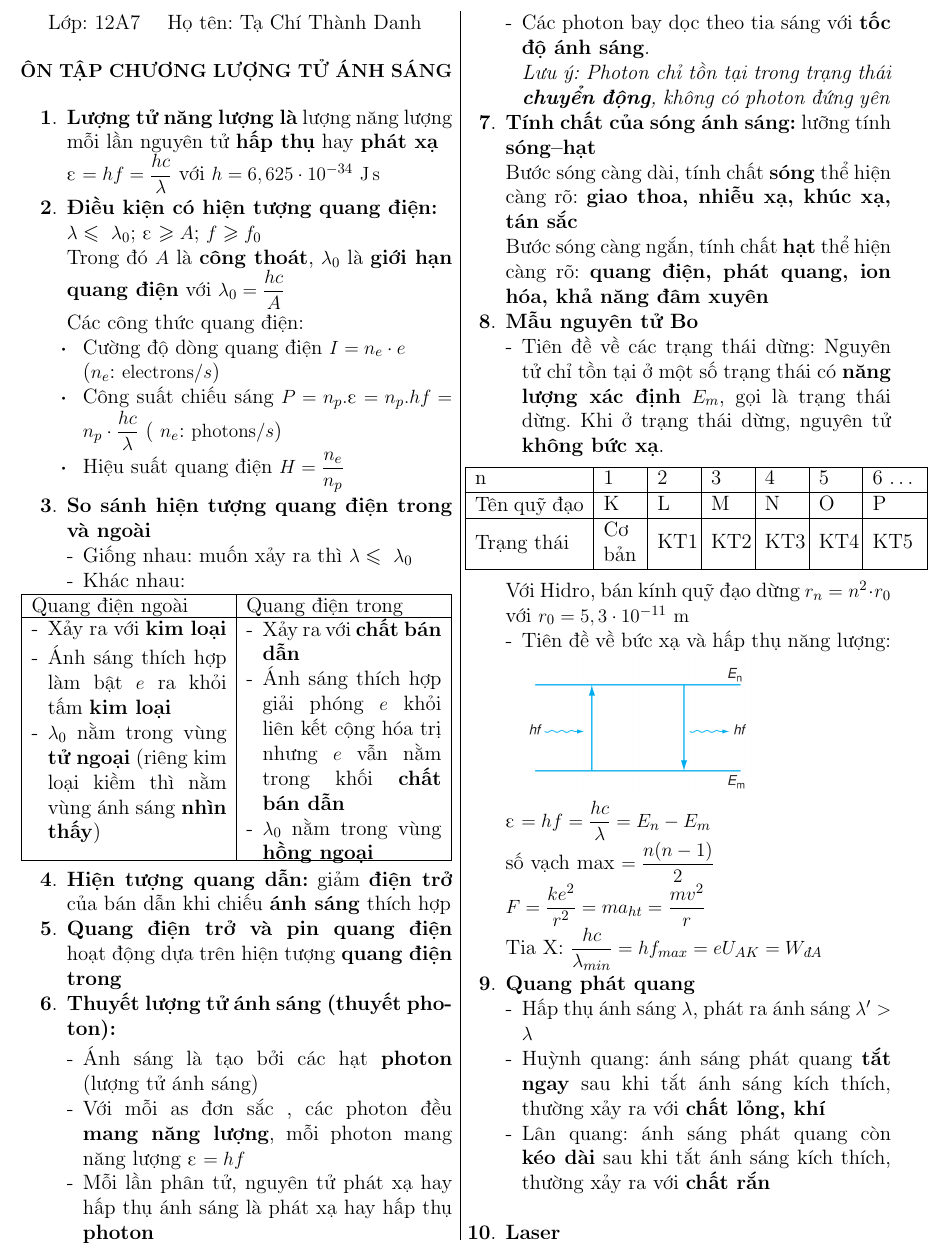
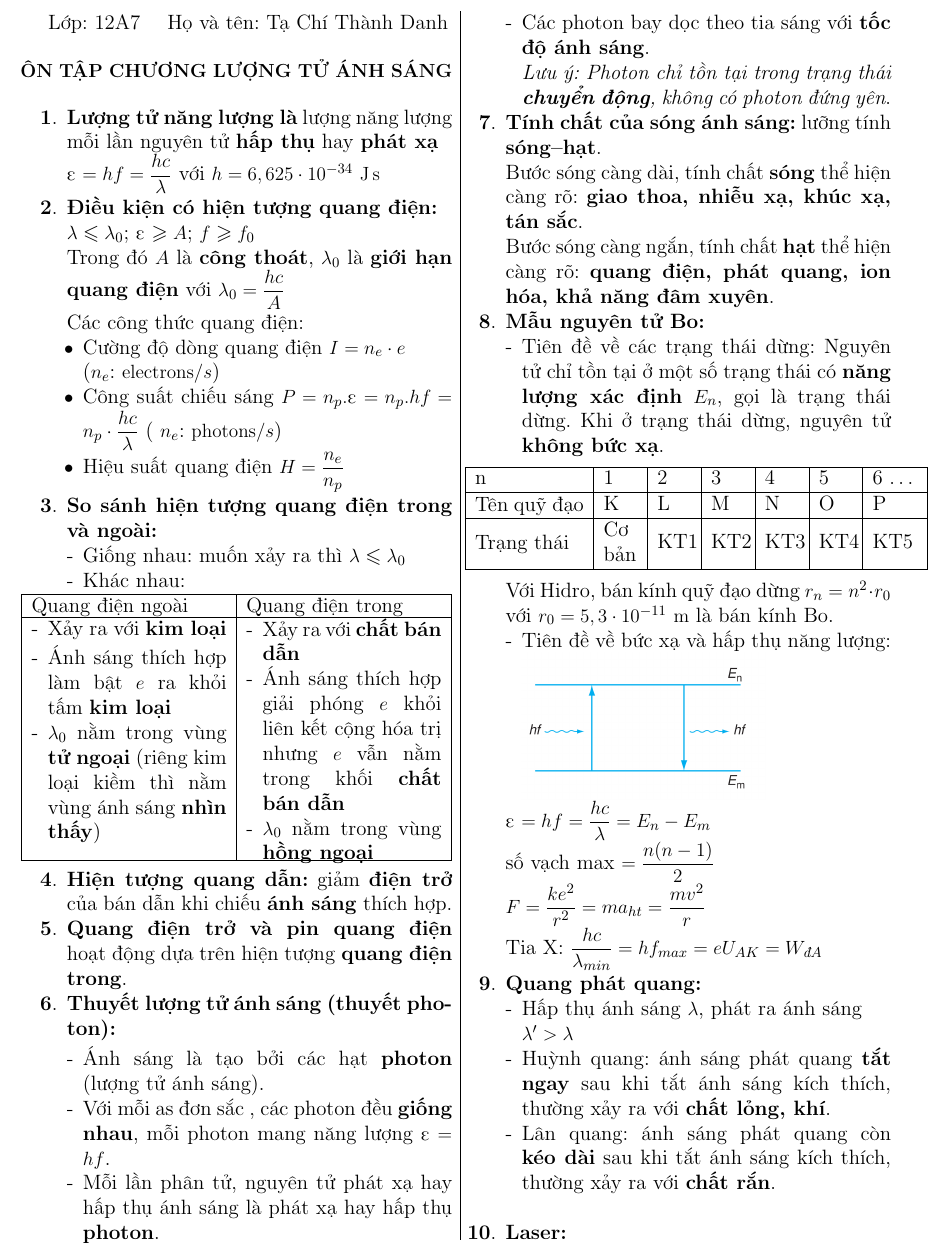
Before and after one commit to tachithanhdanh/LaTeX-Works, a LaTeX document (Vật lý 12/đề cương LTAS và VLHN/main.tex): part of page 1 of 2, cut so that both start at the same text. Compiled offline with pdfLaTeX.

Commit message:
Change syntax

```diff
--- a/Vật lý 12/đề cương LTAS và VLHN/main.tex
+++ b/Vật lý 12/đề cương LTAS và VLHN/main.tex
@@ -61,7 +61,7 @@
 % Tra ký hiệu ở: http://detexify.kirelabs.org/classify.html
 \begin{document}
 	%\maketitle
-Lớp: 12A7 \quad Họ tên: Tạ Chí Thành Danh \\
+Lớp: 12A7 \quad Họ và tên: Tạ Chí Thành Danh \\
 \begin{adjustwidth}{-0.2cm}{}
 	\begin{center}
 		\small\textbf{ÔN TẬP CHƯƠNG LƯỢNG TỬ ÁNH SÁNG}
@@ -71,18 +71,19 @@ Lớp: 12A7 \quad Họ tên: Tạ Chí Thành Danh \\
 	\item \textbf{Lượng tử năng lượng là} lượng năng lượng mỗi lần nguyên tử \textbf{hấp thụ} hay \textbf{phát xạ} \\
 		\textepsilon{} $=hf=\dfrac{hc}{\lambda}$ với $h=6,625 \cdot 10^{-34}$ \si{\joule\second}
 	\item \textbf{Điều kiện có hiện tượng quang điện:} \\
-	$\lambda \leqslant\ \lambda_0$; \textepsilon{} $\geqslant A$; $f \geqslant f_0$ \\
+	$\lambda \leqslant \lambda_0$; \textepsilon{} $\geqslant A$; $f \geqslant f_0$ \\
 	Trong đó $A$ là \textbf{công thoát}, $\lambda_0$ là \textbf{giới hạn quang điện} với $\lambda_0 = \dfrac{hc}{A}$ \\
 	Các công thức quang điện:
 	\begin{myitemize}
 	% Ghi hoa ký tự toán học: https://tex.stackexchange.com/a/341373
-	\item[$\boldsymbol{\cdot}$ ]Cường độ dòng quang điện $I = n_e \cdot e$ \\ ($n_e$: $\mathrm{electrons}/s$)
-	\item[$\boldsymbol{\cdot}$ ] Công suất chiếu sáng $P=n_p.$\textepsilon{} $=n_p.hf = n_p \cdot \dfrac{hc}{\lambda}$ ( $n_e$: $\mathrm{photons}/s$)
-	\item[$\boldsymbol{\cdot}$ ] Hiệu suất quang điện $H = \dfrac{n_e}{n_p}$
+	% https://tex.stackexchange.com/questions/235118/making-a-thicker-cdot-for-dot-product-that-is-thinner-than-bullet
+	\item[\textbullet]Cường độ dòng quang điện $I = n_e \cdot e$ \\ ($n_e$: $\mathrm{electrons}/s$)
+	\item[\textbullet] Công suất chiếu sáng $P=n_p.$\textepsilon{} $=n_p.hf = n_p \cdot \dfrac{hc}{\lambda}$ ( $n_e$: $\mathrm{photons}/s$)
+	\item[\textbullet] Hiệu suất quang điện $H = \dfrac{n_e}{n_p}$
 	\end{myitemize}
-	\item \textbf{So sánh hiện tượng quang điện trong và ngoài}
+	\item \textbf{So sánh hiện tượng quang điện trong và ngoài:}
 	\begin{myitemize}
-		\item Giống nhau: muốn xảy ra thì $\lambda \leqslant\ \lambda_0$
+		\item Giống nhau: muốn xảy ra thì $\lambda \leqslant \lambda_0$
 		\item Khác nhau:
 	\end{myitemize}
 	\begin{adjustwidth}{-1cm}{}
@@ -112,24 +113,24 @@ Lớp: 12A7 \quad Họ tên: Tạ Chí Thành Danh \\
 		\hline
 	\end{tabular}
 	\end{adjustwidth}
-	\item \textbf{Hiện tượng quang dẫn:} giảm \textbf{điện trở} của bán dẫn khi chiếu \textbf{ánh sáng} thích hợp
-	\item \textbf{Quang điện trở và pin quang điện} hoạt động dựa trên hiện tượng \textbf{quang điện trong}
+	\item \textbf{Hiện tượng quang dẫn:} giảm \textbf{điện trở} của bán dẫn khi chiếu \textbf{ánh sáng} thích hợp.
+	\item \textbf{Quang điện trở và pin quang điện} hoạt động dựa trên hiện tượng \textbf{quang điện trong}.
 	\item \textbf{Thuyết lượng tử ánh sáng (thuyết photon):}
 	\begin{myitemize}
-		\item Ánh sáng là tạo bởi các hạt \textbf{photon} (lượng tử ánh sáng)
-		\item Với mỗi as đơn sắc , các photon đều \textbf{mang năng lượng},
-		mỗi photon mang năng lượng \textepsilon{} $=hf$
-		\item Mỗi lần phân tử, nguyên tử phát xạ hay hấp thụ ánh sáng là phát xạ hay hấp thụ \textbf{photon}
+		\item Ánh sáng là tạo bởi các hạt \textbf{photon} (lượng tử ánh sáng).
+		\item Với mỗi as đơn sắc , các photon đều \textbf{giống nhau},
+		mỗi photon mang năng lượng \textepsilon{} $=hf$.
+		\item Mỗi lần phân tử, nguyên tử phát xạ hay hấp thụ ánh sáng là phát xạ hay hấp thụ \textbf{photon}.
 		\item Các photon bay dọc theo tia sáng với \textbf{tốc độ ánh sáng}. \\
-		\textit{Lưu ý: Photon chỉ tồn tại trong trạng thái \textbf{chuyển động}, không có photon đứng yên}
+		\textit{Lưu ý: Photon chỉ tồn tại trong trạng thái \textbf{chuyển động}, không có photon đứng yên}.
 	\end{myitemize}
-	\item \textbf{Tính chất của sóng ánh sáng:} lưỡng tính \textbf{sóng--hạt} \\
-	Bước sóng càng dài, tính chất \textbf{sóng} thể hiện càng rõ: \textbf{giao thoa, nhiễu xạ, khúc xạ, tán sắc} \\
-	Bước sóng càng ngắn, tính chất \textbf{hạt} thể hiện càng rõ: \textbf{quang điện, phát quang, ion hóa, khả năng đâm xuyên}
-	\item \textbf{Mẫu nguyên tử Bo}
+	\item \textbf{Tính chất của sóng ánh sáng:} lưỡng tính \textbf{sóng--hạt}. \\
+	Bước sóng càng dài, tính chất \textbf{sóng} thể hiện càng rõ: \textbf{giao thoa, nhiễu xạ, khúc xạ, tán sắc}. \\
+	Bước sóng càng ngắn, tính chất \textbf{hạt} thể hiện càng rõ: \textbf{quang điện, phát quang, ion hóa, khả năng đâm xuyên}.
+	\item \textbf{Mẫu nguyên tử Bo:}
 	\begin{myitemize}
 		\item Tiên đề về các trạng thái dừng: Nguyên tử chỉ tồn tại ở một số trạng thái có \textbf{năng lượng xác định}
-		$E_m$, gọi là trạng thái dừng. Khi ở trạng thái dừng, nguyên tử \textbf{không bức xạ}.
+		$E_n$, gọi là trạng thái dừng. Khi ở trạng thái dừng, nguyên tử \textbf{không bức xạ}.
 	\end{myitemize}
 	\begin{adjustwidth}{-0.9cm}{}
 	%\renewcommand{\arraystretch}{0}
@@ -140,7 +141,7 @@ Lớp: 12A7 \quad Họ tên: Tạ Chí Thành Danh \\
 		Trạng thái & Cơ bản & KT1 & KT2 & KT3 & KT4 & KT5 \\ \hline
 	\end{tabular}
 	\end{adjustwidth}
-	Với Hidro, bán kính quỹ đạo dừng $r_n = n^2 \cdot r_0$ với $r_0 = 5,3 \cdot 10^{-11}$ \si{\meter}
+	Với Hidro, bán kính quỹ đạo dừng $r_n = n^2 \cdot r_0$ với $r_0 = 5,3 \cdot 10^{-11}$ \si{\meter} là bán kính Bo.
 	\begin{myitemize}
 		\item Tiên đề về bức xạ và hấp thụ năng lượng:
 		\includegraphics[scale=0.2]{image.png}
@@ -150,9 +151,9 @@ Lớp: 12A7 \quad Họ tên: Tạ Chí Thành Danh \\
 	số vạch max $=\dfrac{n(n-1)}{2}$ \\
 	$F = \dfrac{ke^2}{r^2} = ma_{ht} = \dfrac{mv^2}{r}$ \\
 	Tia X: $\dfrac{hc}{\lambda_{min}} = hf_{max} = eU_{AK} = W_{\textit{đ}A}$
-	\item \textbf{Quang phát quang}
+	\item \textbf{Quang phát quang:}
 	\begin{myitemize}
-		\item Hấp thụ ánh sáng $\lambda$, phát ra ánh sáng $\lambda^\prime > \lambda$
-		\item Huỳnh quang: ánh sáng phát quang \textbf{tắt ngay} sau khi tắt ánh sáng kích thích, thường xảy ra với \textbf{chất lỏng, khí}
-		\item Lân quang: ánh sáng phát quang còn \textbf{kéo dài} sau khi tắt ánh sáng kích thích, thường xảy ra với \textbf{chất rắn} \\
+		\item Hấp thụ ánh sáng $\lambda$, phát ra ánh sáng \\ $\lambda^\prime > \lambda$
+		\item Huỳnh quang: ánh sáng phát quang \textbf{tắt ngay} sau khi tắt ánh sáng kích thích, thường xảy ra với \textbf{chất lỏng, khí}.
+		\item Lân quang: ánh sáng phát quang còn \textbf{kéo dài} sau khi tắt ánh sáng kích thích, thường xảy ra với \textbf{chất rắn}. \\
 	\end{myitemize}
```
Also changed, not shown: Vật lý 12/đề cương LTAS và VLHN/main.tex (34 more changed lines).
